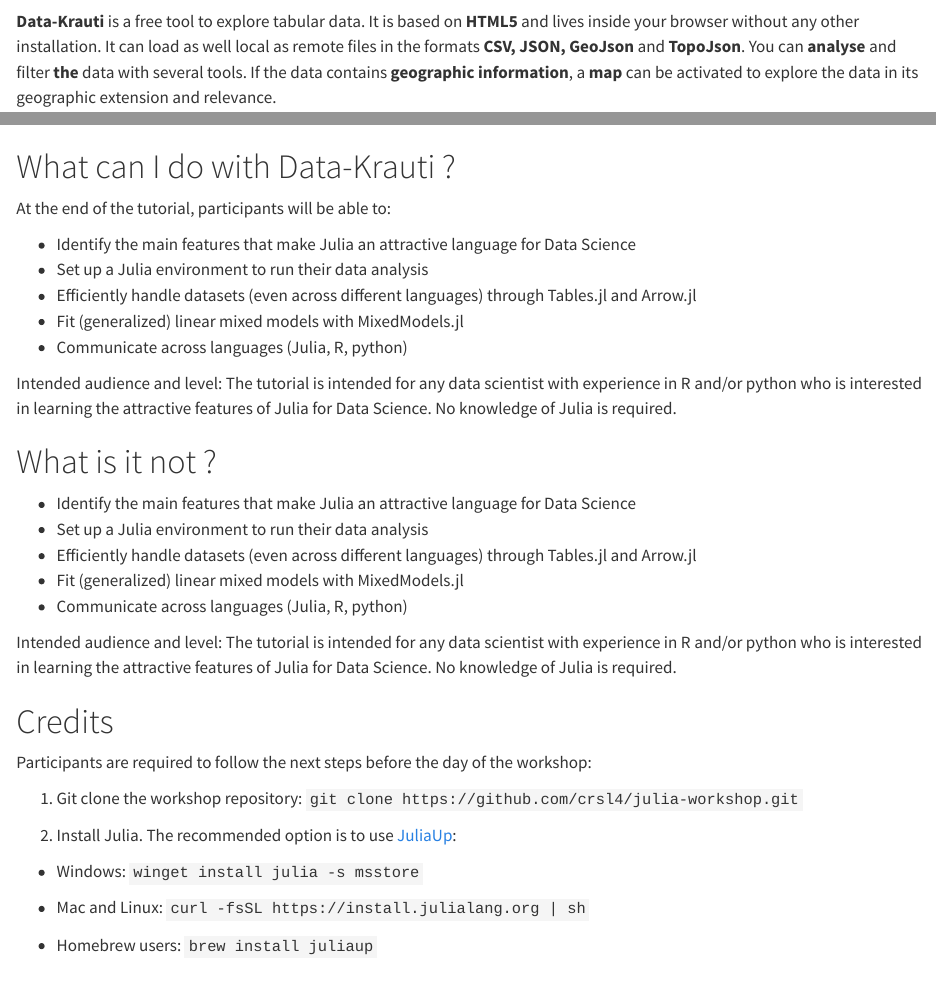
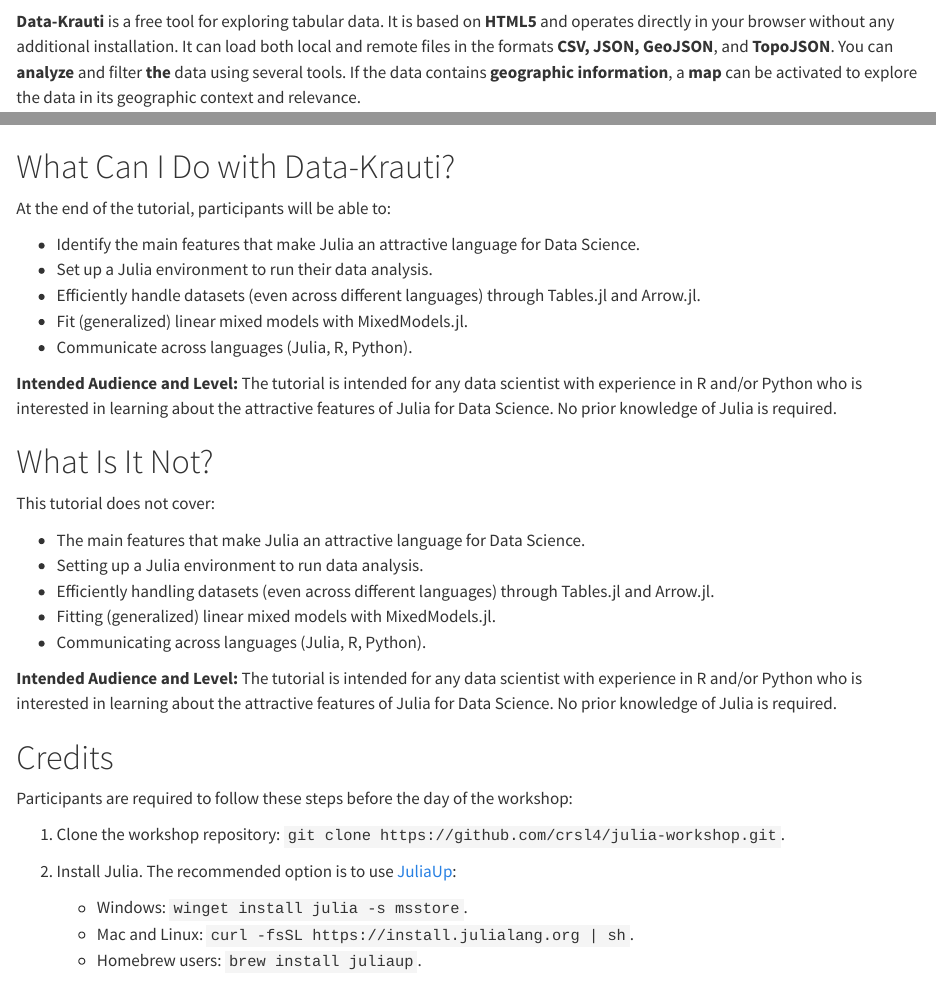
Before and after one commit to gjrichter/docs, a Quarto document (Data-Krauti/index.qmd): the page in a window 1100 px wide, from 60 px down, and a second part further down, joined at a grey line. Rendered offline with R 4.5, knitr and Pandoc in place of Quarto, with nearby package versions.

Commit message:
corrected by 'perlexity'

```diff
--- a/Data-Krauti/index.qmd
+++ b/Data-Krauti/index.qmd
@@ -2,47 +2,47 @@
 
 # Welcome to Data-Krauti <img src=".\pics\cabbage.png" alt="cabbage" style="height:30px;vertical-align:-5%" />
 
-**Data-Krauti** is a free tool to explore tabular data. It is based on **HTML5** and lives inside your browser without any other installation. It can load as well local as remote files in the formats **CSV, JSON, GeoJson** and **TopoJson**. You can **analyse** and filter **the** data with several tools. If the data contains **geographic information**, a **map** can be activated to explore the data in its geographic extension and relevance.
+**Data-Krauti** is a free tool for exploring tabular data. It is based on **HTML5** and operates directly in your browser without any additional installation. It can load both local and remote files in the formats **CSV, JSON, GeoJSON**, and **TopoJSON**. You can **analyze** and filter **the** data using several tools. If the data contains **geographic information**, a **map** can be activated to explore the data in its geographic context and relevance.
 
 ![](.\pics\Screenshot_1.png)
 
-# What can I do with Data-Krauti ?
+# What Can I Do with Data-Krauti?
 
 At the end of the tutorial, participants will be able to:
 
-  - Identify the main features that make Julia an attractive language for Data Science
-  - Set up a Julia environment to run their data analysis
-  - Efficiently handle datasets (even across different languages) through Tables.jl and Arrow.jl
-  - Fit (generalized) linear mixed models with MixedModels.jl
-  - Communicate across languages (Julia, R, python)
+- Identify the main features that make Julia an attractive language for Data Science.
+- Set up a Julia environment to run their data analysis.
+- Efficiently handle datasets (even across different languages) through Tables.jl and Arrow.jl.
+- Fit (generalized) linear mixed models with MixedModels.jl.
+- Communicate across languages (Julia, R, Python).
 
-Intended audience and level:
-The tutorial is intended for any data scientist with experience in R and/or python who is interested in learning the attractive features of Julia for Data Science. No knowledge of Julia is required.
+**Intended Audience and Level:**
+The tutorial is intended for any data scientist with experience in R and/or Python who is interested in learning about the attractive features of Julia for Data Science. No prior knowledge of Julia is required.
 
-# What is it not ?
+# What Is It Not?
 
-  - Identify the main features that make Julia an attractive language for Data Science
-  - Set up a Julia environment to run their data analysis
-  - Efficiently handle datasets (even across different languages) through Tables.jl and Arrow.jl
-  - Fit (generalized) linear mixed models with MixedModels.jl
-  - Communicate across languages (Julia, R, python)
+This tutorial does not cover:
 
-Intended audience and level:
-The tutorial is intended for any data scientist with experience in R and/or python who is interested in learning the attractive features of Julia for Data Science. No knowledge of Julia is required.
+- The main features that make Julia an attractive language for Data Science.
+- Setting up a Julia environment to run data analysis.
+- Efficiently handling datasets (even across different languages) through Tables.jl and Arrow.jl.
+- Fitting (generalized) linear mixed models with MixedModels.jl.
+- Communicating across languages (Julia, R, Python).
 
+**Intended Audience and Level:**
+The tutorial is intended for any data scientist with experience in R and/or Python who is interested in learning about the attractive features of Julia for Data Science. No prior knowledge of Julia is required.
 
 # Credits
 
-Participants are required to follow the next steps before the day of the workshop:
+Participants are required to follow these steps before the day of the workshop:
 
- 1. Git clone the workshop repository: `git clone https://github.com/crsl4/julia-workshop.git`
+1. Clone the workshop repository: `git clone https://github.com/crsl4/julia-workshop.git`.
 
- 2. Install Julia. The recommended option is to use [JuliaUp](https://github.com/JuliaLang/juliaup):
+2. Install Julia. The recommended option is to use [JuliaUp](https://github.com/JuliaLang/juliaup):
 
-  - Windows: `winget install julia -s msstore`
-
-  - Mac and Linux: `curl -fsSL https://install.julialang.org | sh`
-  - Homebrew users: `brew install juliaup`
+   - Windows: `winget install julia -s msstore`.
+   - Mac and Linux: `curl -fsSL https://install.julialang.org | sh`.
+   - Homebrew users: `brew install juliaup`.
 
 After JuliaUp is installed, you can install different Julia versions with:
 
```
